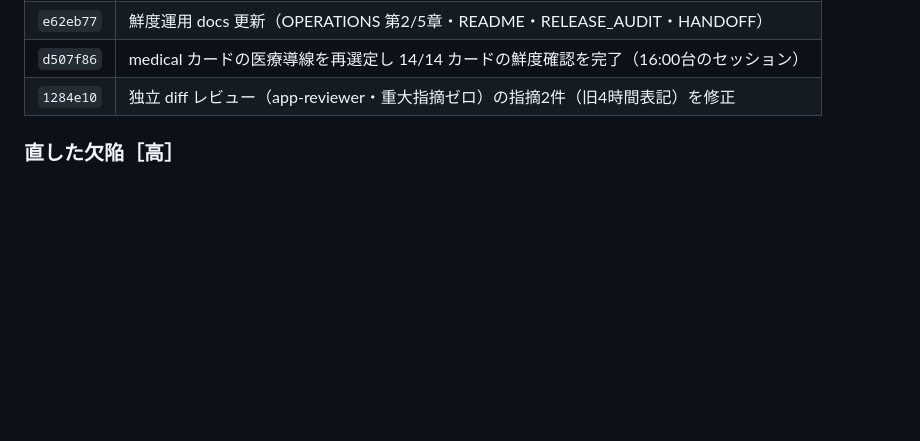
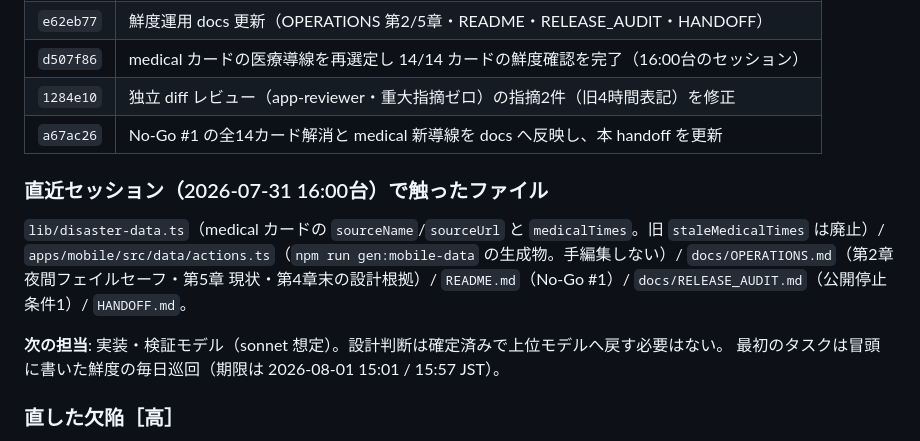
Before and after one commit to House-lovers7/save_kumamoto, a Markdown page: HANDOFF.md, the part around the change. Drawn GitHub-style; blank space fills up the shorter version.

Commit message:
docs: handoff に直近セッションの変更ファイルと次担当を明記
Co-Authored-By: Claude Fable 5 <noreply@anthropic.com>

```diff
--- a/HANDOFF.md
+++ b/HANDOFF.md
@@ -48,6 +48,17 @@ medical は 15:57 JST に導線を再選定して実確認）。期限は24時
 | `e62eb77` | 鮮度運用 docs 更新（OPERATIONS 第2/5章・README・RELEASE_AUDIT・HANDOFF） |
 | `d507f86` | medical カードの医療導線を再選定し 14/14 カードの鮮度確認を完了（16:00台のセッション） |
 | `1284e10` | 独立 diff レビュー（app-reviewer・重大指摘ゼロ）の指摘2件（旧4時間表記）を修正 |
+| `a67ac26` | No-Go #1 の全14カード解消と medical 新導線を docs へ反映し、本 handoff を更新 |
+
+### 直近セッション（2026-07-31 16:00台）で触ったファイル
+
+`lib/disaster-data.ts`（medical カードの `sourceName`/`sourceUrl` と `medicalTimes`。旧 `staleMedicalTimes` は廃止）/
+`apps/mobile/src/data/actions.ts`（`npm run gen:mobile-data` の生成物。手編集しない）/
+`docs/OPERATIONS.md`（第2章 夜間フェイルセーフ・第5章 現状・第4章末の設計根拠）/
+`README.md`（No-Go #1）/ `docs/RELEASE_AUDIT.md`（公開停止条件1）/ `HANDOFF.md`。
+
+**次の担当**: 実装・検証モデル（sonnet 想定）。設計判断は確定済みで上位モデルへ戻す必要はない。
+最初のタスクは冒頭に書いた鮮度の毎日巡回（期限は 2026-08-01 15:01 / 15:57 JST）。
 
 ### 直した欠陥［高］
 
```
